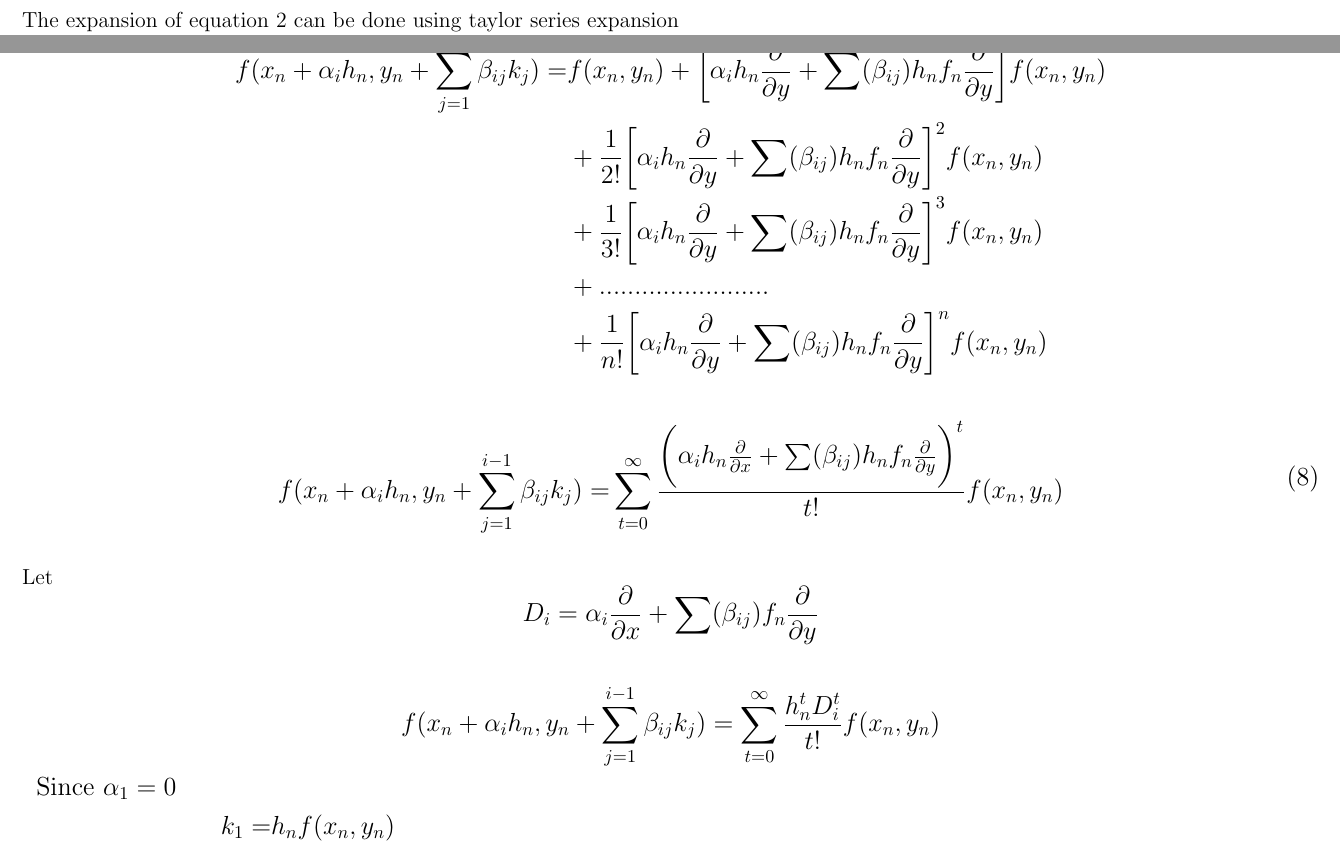
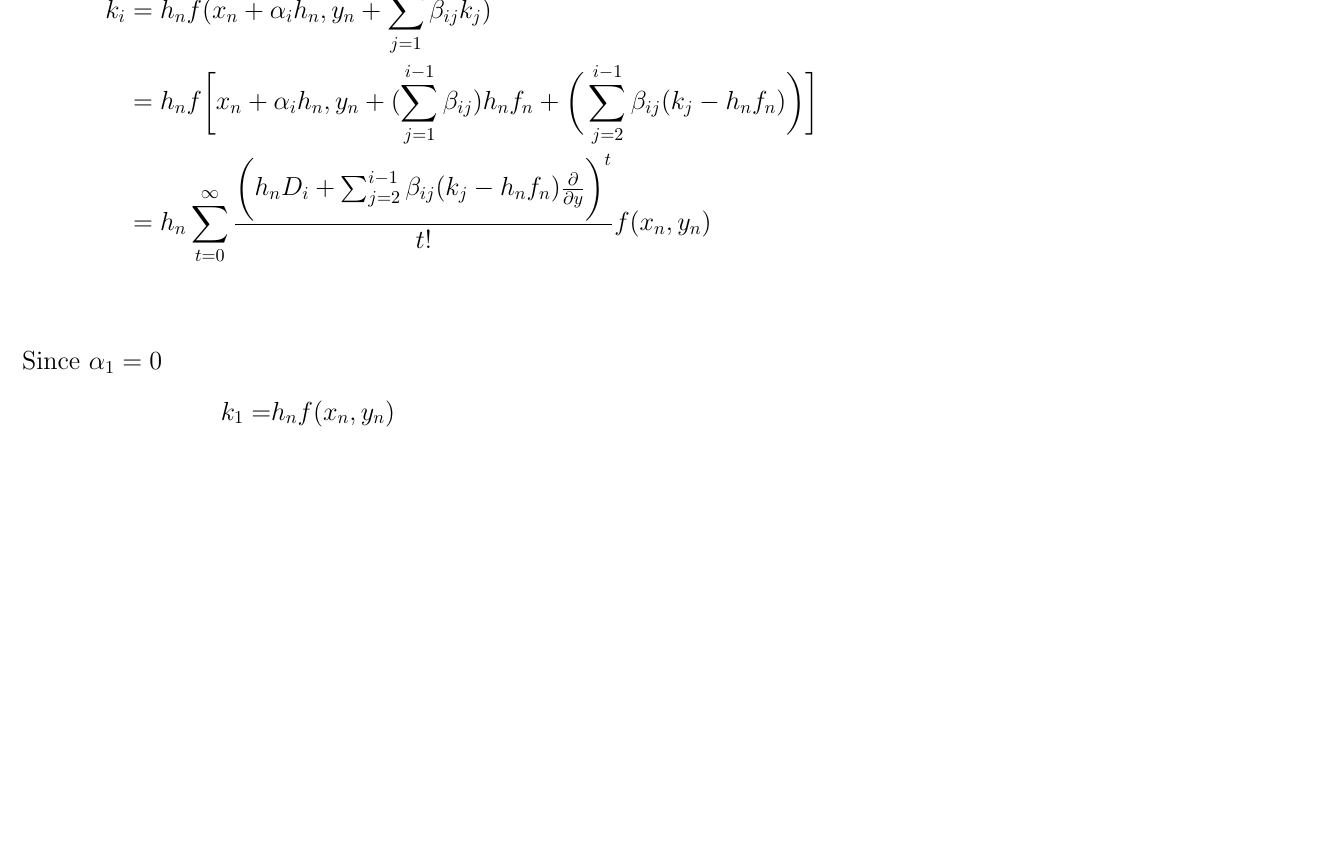
Before and after one commit to alvi1995/Notes, a LaTeX document (Numerical-Definition/Numerical_Differentiation.tex): two parts of pages 4 and 5 of 8 before the commit and part of page 5 of 7 after it, the two joined at a grey line, cut at the place of the change, the shorter picture padded with empty space. Compiled offline with pdfLaTeX.

Commit message:
Add files via upload

```diff
--- a/Numerical-Definition/Numerical_Differentiation.tex
+++ b/Numerical-Definition/Numerical_Differentiation.tex
@@ -254,37 +254,15 @@ y_{n+1}-y_{n} &= \sum_{t = 1}^{\infty}(h_{n})^{t}\frac{y_{n}^{(t)}}{t!}\\
 \end{equation}
 }
 
-The expansion of equation $\ref{E1}$ can be done using taylor series expansion
-
 {
-\large
-
-\begin{equation*}
-\begin{split}
-f(x_{n}+\alpha_{i}h_{n}, y_{n}+\sum_{j=1}^{i-1}\beta_{ij}k_{j}) =& f(x_{n},y_{n}) + \bigg[\alpha_{i}h_{n}\frac{\partial}{\partial y} + \sum (\beta_{ij})h_{n}f_{n}\frac{\partial}{\partial y}\bigg]f(x_{n},y_{n})\\
-																& + \frac{1}{2!}\bigg[\alpha_{i}h_{n}\frac{\partial}{\partial y} + \sum (\beta_{ij}) h_{n}f_{n}\frac{\partial}{\partial y}\bigg]^{2}f(x_{n},y_{n})\\
-																& + \frac{1}{3!}\bigg[\alpha_{i}h_{n}\frac{\partial}{\partial y} + \sum (\beta_{ij}) h_{n}f_{n}\frac{\partial}{\partial y}\bigg]^{3}f(x_{n},y_{n})\\
-																& + ........................\\
-																& + \frac{1}{n!}\bigg[\alpha_{i}h_{n}\frac{\partial}{\partial y} + \sum (\beta_{ij}) h_{n}f_{n}\frac{\partial}{\partial y}\bigg]^{n}f(x_{n},y_{n})
-\end{split}
-\end{equation*}
+	\large
+	\begin{align*}
+		k_{i} &= h_{n}f(x_{n}+\alpha_{i}h_{n}, y_{n}+\sum_{j=1}^{i-1}\beta_{ij}k_{j}) &   &   &   &    &     &	&	 & 	&\\
+		&= h_{n}f\bigg[x_{n}+\alpha_{i}h_{n}, y_{n}+(\sum_{j=1}^{i-1}\beta_{ij})h_{n}f_{n} + \bigg(\sum_{j=2}^{i-1}\beta_{ij}(k_{j}-h_{n}f_{n})\bigg)\bigg] &    &     &     &	  &		&   &    &	  &\\
+		&= h_{n}\sum_{t=0}^{\infty}\frac{\bigg(h_{n}D_{i}+\sum_{j=2}^{i-1}\beta_{ij}(k_{j}-h_{n}f_{n})\frac{\partial}{\partial y}\bigg)^{t}}{t!}f(x_{n},y_{n}) &    &     &	 &		&	   &    &	  &     &\\
+	\end{align*}
 }
 
-{
-\large
-\begin{equation}
-\begin{split}
-f(x_{n}+\alpha_{i}h_{n}, y_{n}+\sum_{j=1}^{i-1}\beta_{ij}k_{j}) =& \sum_{t=0}^{\infty}\frac{\bigg(\alpha_{i}h_{n}\frac{\partial}{\partial x} + \sum (\beta_{ij})h_{n}f_{n}\frac{\partial}{\partial y}\bigg)^{t}}{t!}f(x_{n},y_{n})
-\end{split}
-\end{equation}
-}
-
-Let {\large $$D_{i} = \alpha_{i}\frac{\partial}{\partial x} + \sum (\beta_{ij})f_{n}\frac{\partial}{\partial y}$$}
-
-{
-\large
-$$f(x_{n}+\alpha_{i}h_{n}, y_{n}+\sum_{j=1}^{i-1}\beta_{ij}k_{j}) = \sum_{t=0}^{\infty}\frac{h_{n}^{t}D^{t}_{i}}{t!}f(x_{n},y_{n})$$
-}
 {
 \large
 Since $\alpha_{1} = 0$
@@ -294,7 +272,7 @@ k_{1} =& h_{n}f(x_{n},y_{n})\\
 k_{2} =& h_{n}f(x_{n}+\alpha_{2}h_{n},y_{n}+\beta_{21}k_{1})=h_{n}f(x_{n}+\alpha_{2}h_{n},y_{n}+\beta_{21}h_{n}f_{n})\\
       =& h_{n} \sum_{t=0}^{\infty}\frac{h_{n}^{t}D_{2}^{t}}{t!}f(x_{n},y_{n})\\
 k_{3} = & h_{n}f(x_{n}+\alpha_{3}h_{n},y_{n}+\beta_{31}k_{1}+\beta_{32}k_{2})\\
-	  =	& h_{n}f\bigg[x_{n}+\alpha_{2}h_{n},y_{n}+h_{n}f_{n}(\beta_{31}+\beta_{32})+\beta_{32}(k_{2}-h_{n}f_{n})\bigg]\\
+	  =	& h_{n}f\bigg[x_{n}+\alpha_{3}h_{n},y_{n}+h_{n}f_{n}(\beta_{31}+\beta_{32})+\beta_{32}(k_{2}-h_{n}f_{n})\bigg]\\
 	  = & \sum_{t=0}^{\infty}\frac{\bigg(\alpha_{i}h_{n}\frac{\partial}{\partial x} + (\beta_{31}+\beta_{32})h_{n}f_{n}\frac{\partial}{\partial y} + \beta_{32}(k_{2}-h_{n}f_{n})\frac{\partial}{\partial y}\bigg)}{t!}^{t}f(x_{n},y_{n})\\
 	  =& h_{n}\sum_{t=0}^{\infty}\frac{\bigg(h_{n}D_{3}+\beta_{32}(k_{2}-h_{n}f_{n})\frac{\partial}{\partial y}\bigg)^{t}}{t!}f(x_{n},y_{n})\\
 k_{4} =& h_{n}f(x_{n}+\alpha_{4}h_{n},y_{n}+\beta_{41}k_{1}+\beta_{42}k_{2}+\beta_{43}k_{3})\\
```
Also changed, not shown: Numerical-Definition/Numerical_Differentiation.pdf, Numerical-Definition/Numerical_Differentiation.tex (16 more changed lines), 3 other files.
